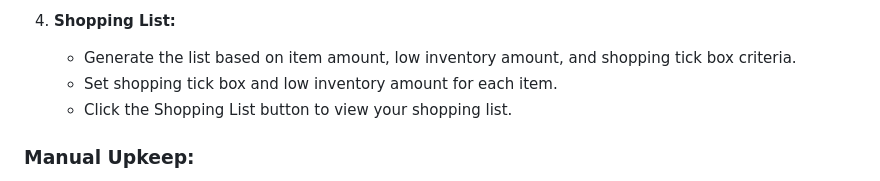
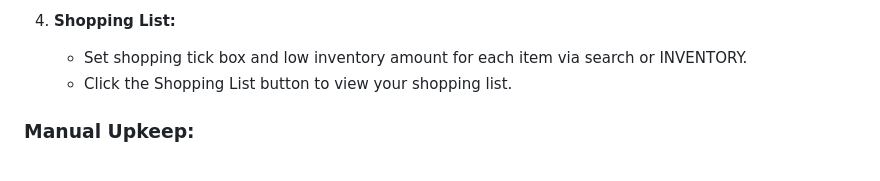
Before and after one commit to EmanuelBender/GoogleSheet_Inventory_System, a Markdown page: README.md, the part around the change. Rendered like a GitHub page.

```diff
--- a/README.md
+++ b/README.md
@@ -78,8 +78,7 @@ A simplified Google Sheets inventory system designed for Surface Mount Device (S
    - Click the Inject Order button.
 
 4. **Shopping List:**
-   - Generate the list based on item amount, low inventory amount, and shopping tick box criteria.
-   - Set shopping tick box and low inventory amount for each item.
+   - Set shopping tick box and low inventory amount for each item via search or INVENTORY.
    - Click the Shopping List button to view your shopping list.
 
 ### Manual Upkeep:
```
